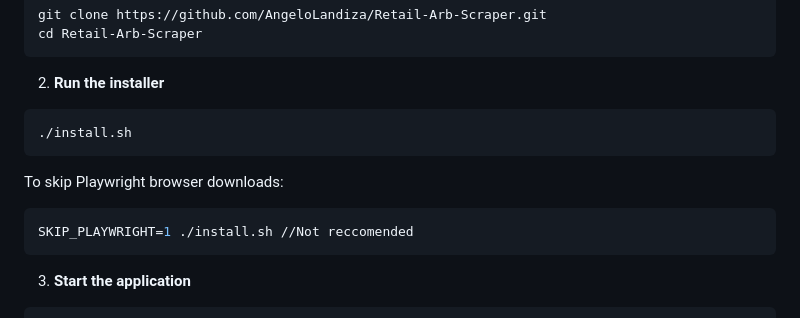
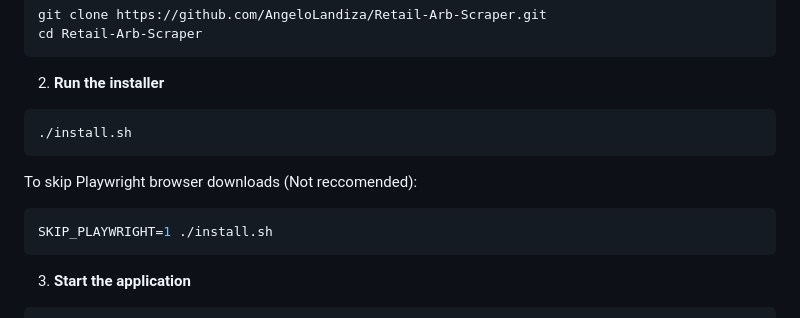
Before and after one commit to AngeloLandiza/Retail-Arb-Scraper, a Markdown page: README.md, the part around the change. Drawn GitHub-style.

Commit message:
Update README to clarify Playwright download skip
Clarify the recommendation regarding skipping Playwright browser downloads.

````diff
--- a/README.md
+++ b/README.md
@@ -44,9 +44,9 @@ cd Retail-Arb-Scraper
 ```bash
 ./install.sh
 ```
-To skip Playwright browser downloads:
+To skip Playwright browser downloads (Not reccomended):
 ```bash
-SKIP_PLAYWRIGHT=1 ./install.sh //Not reccomended
+SKIP_PLAYWRIGHT=1 ./install.sh
 ```
 
 3. **Start the application**
````
